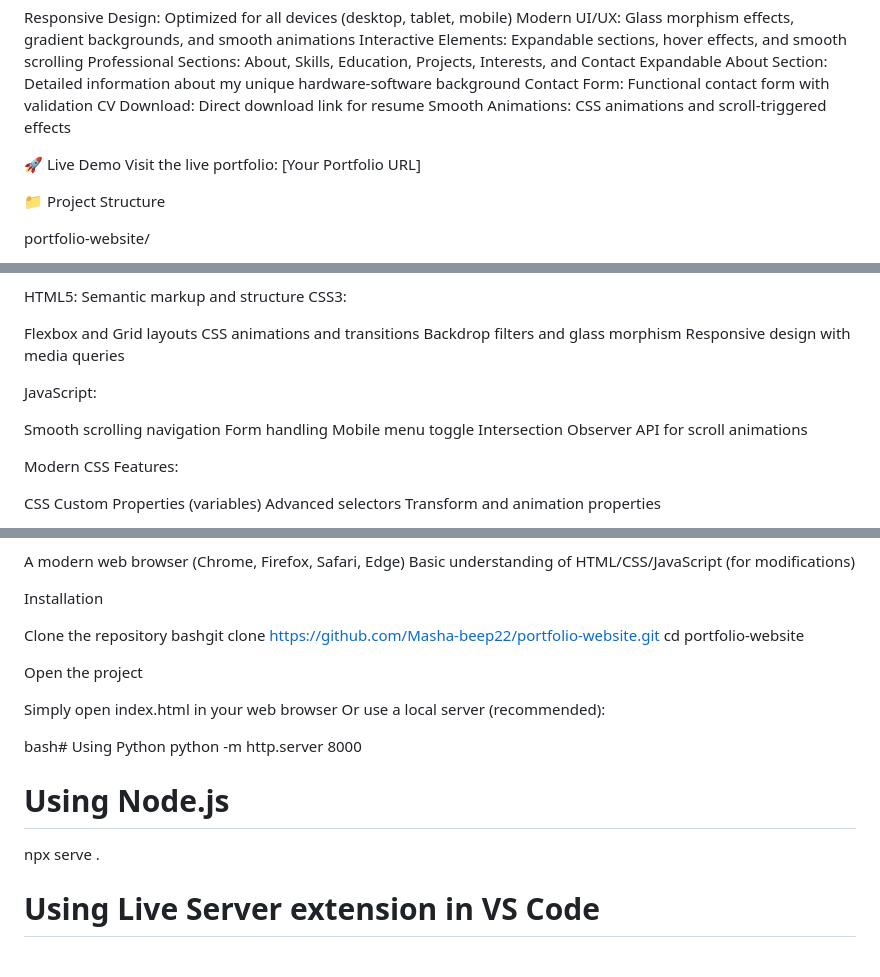
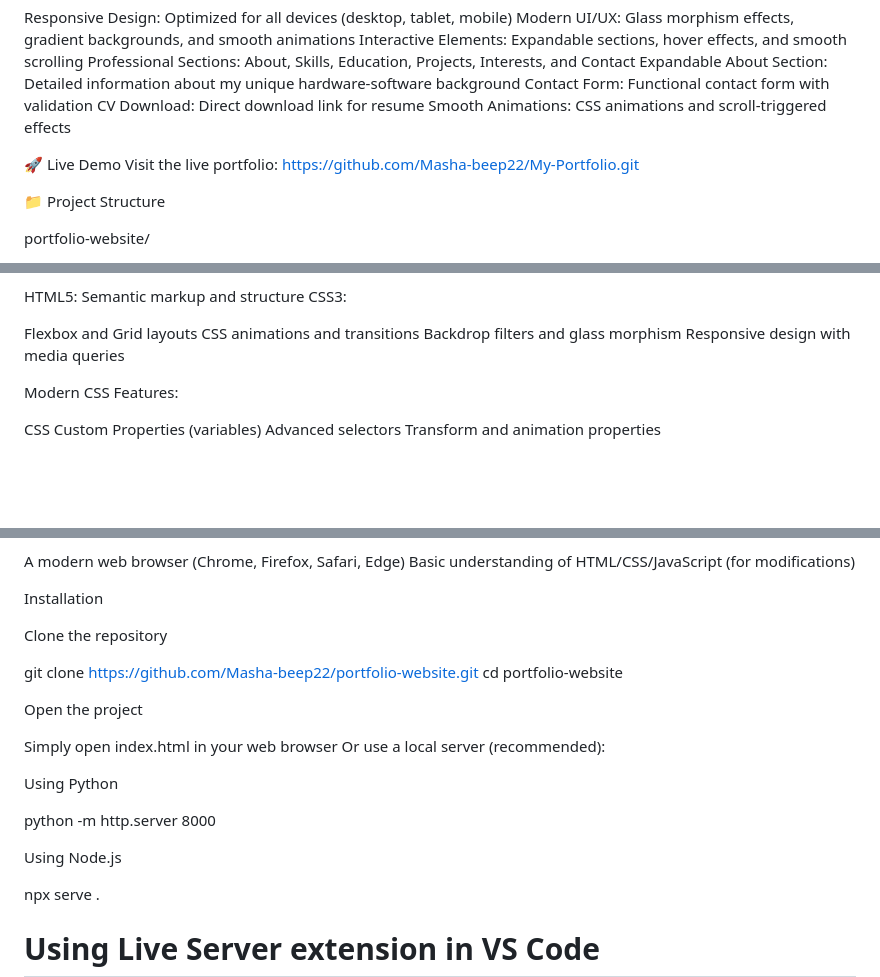
Before and after one commit to Masha-beep22/My-Portfolio, a Markdown page: README.md, 3 parts joined by grey strips. GitHub-like rendering; blank space fills up the shorter version.

```diff
--- a/README.md
+++ b/README.md
@@ -13,7 +13,7 @@ CV Download: Direct download link for resume
 Smooth Animations: CSS animations and scroll-triggered effects
 
 🚀 Live Demo
-Visit the live portfolio: [Your Portfolio URL]
+Visit the live portfolio: https://github.com/Masha-beep22/My-Portfolio.git
 
 📁 Project Structure
 
@@ -41,14 +41,6 @@ Flexbox and Grid layouts
 CSS animations and transitions
 Backdrop filters and glass morphism
 Responsive design with media queries
-
-
-JavaScript:
-
-Smooth scrolling navigation
-Form handling
-Mobile menu toggle
-Intersection Observer API for scroll animations
 
 
 Modern CSS Features:
@@ -89,7 +81,8 @@ Basic understanding of HTML/CSS/JavaScript (for modifications)
 Installation
 
 Clone the repository
-bashgit clone https://github.com/Masha-beep22/portfolio-website.git
+
+git clone https://github.com/Masha-beep22/portfolio-website.git
 cd portfolio-website
 
 Open the project
@@ -97,10 +90,12 @@ Open the project
 Simply open index.html in your web browser
 Or use a local server (recommended):
 
-bash# Using Python
+Using Python
+
 python -m http.server 8000
 
-# Using Node.js
+Using Node.js
+
 npx serve .
 
 # Using Live Server extension in VS Code
```
